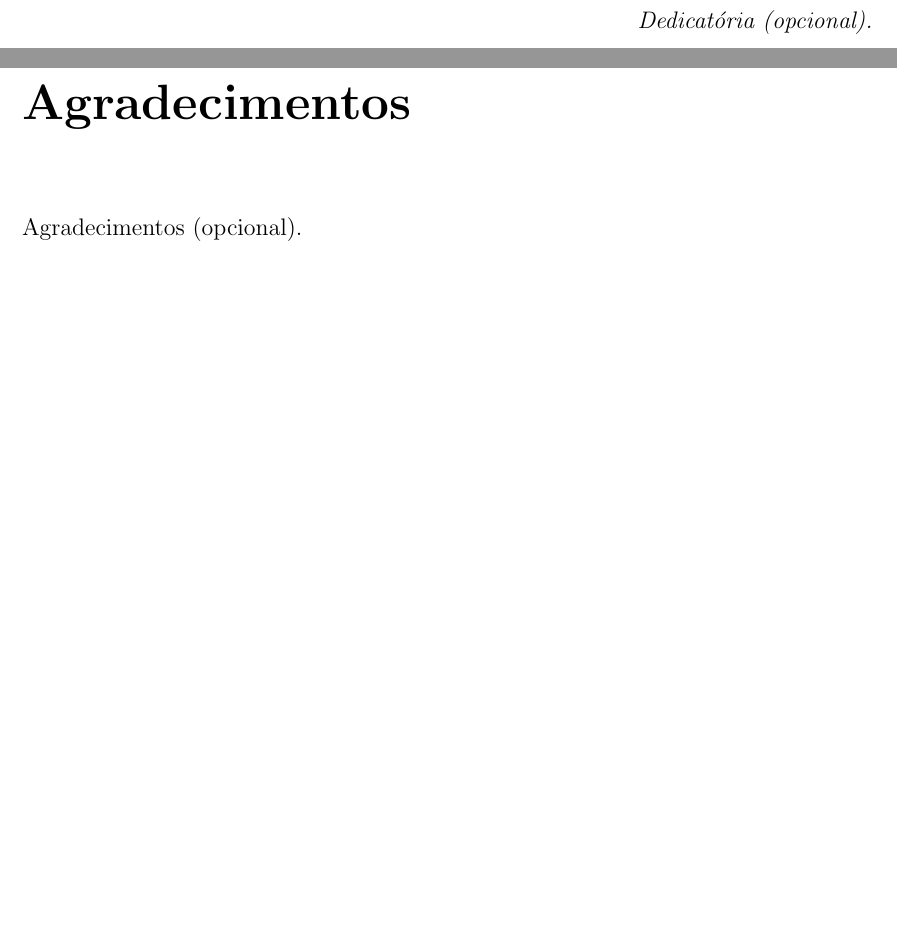
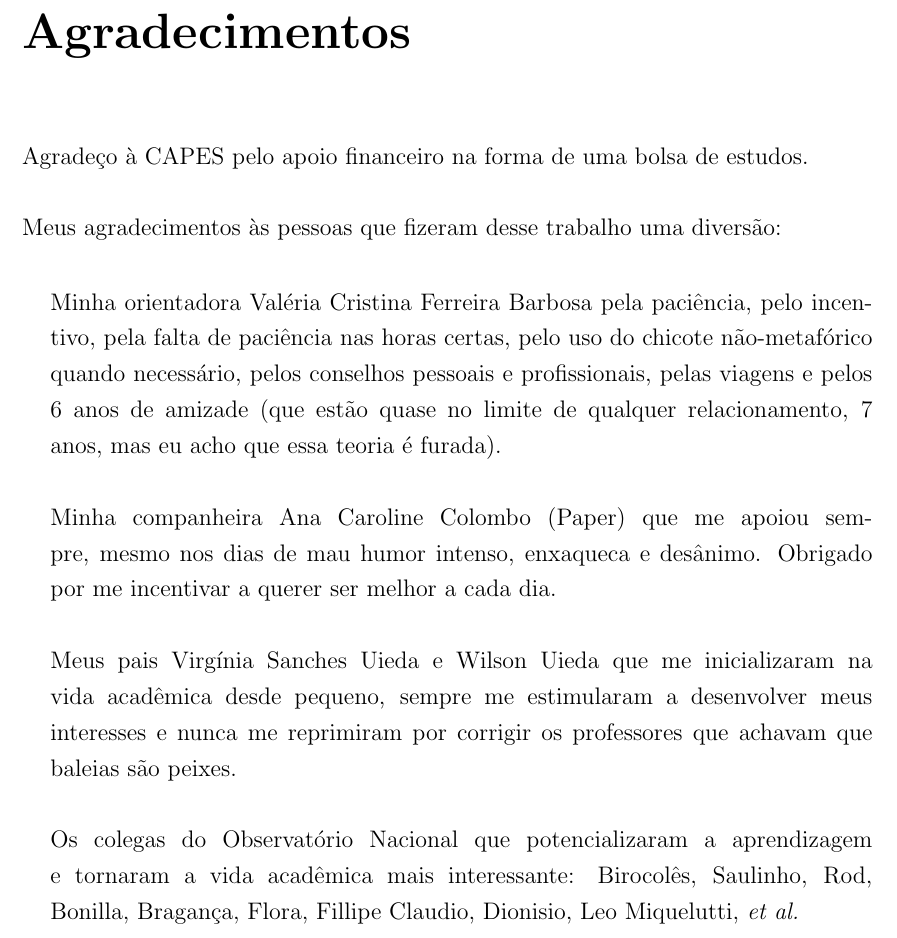
Before and after one commit to leouieda/phd-thesis, a LaTeX thesis (thesis.tex): two parts of pages 4 and 5 of 99 before the commit and part of page 4 of 98 after it, the two joined at a grey line, cut at the place of the change, the shorter picture padded with empty space. Compiled offline with pdfLaTeX.

Commit message:
Agradecimentos

```diff
--- a/thesis.tex
+++ b/thesis.tex
@@ -49,11 +49,40 @@
 
 \frontmatter
 
-\dedication{Dedicatória (opcional).}
+%\dedication{Dedicatória (opcional).}
+
 
 \chapter*{Agradecimentos}
 
-Agradecimentos (opcional).
+Agradeço à CAPES pelo apoio financeiro na forma de uma bolsa de estudos.
+\\\\
+Meus agradecimentos às pessoas que fizeram desse trabalho uma diversão:
+\\
+\begin{flushright}
+\parbox{14.5cm}{
+    \noindent
+    Minha orientadora Valéria Cristina Ferreira Barbosa pela paciência, pelo
+    incentivo, pela falta de paciência nas horas certas, pelo uso do chicote
+    não-metafórico quando necessário, pelos conselhos pessoais e profissionais,
+    pelas viagens e pelos 6 anos de amizade (que estão quase no limite de qualquer
+    relacionamento, 7 anos, mas eu acho que essa teoria é furada).
+    \\\\
+    Minha companheira Ana Caroline Colombo (Paper) que me apoiou sempre, mesmo
+    nos dias de mau humor intenso, enxaqueca e desânimo. Obrigado por me
+    incentivar a querer ser melhor a cada dia.
+    \\\\
+    Meus pais Virgínia Sanches Uieda e Wilson Uieda que me inicializaram na
+    vida acadêmica desde pequeno, sempre me estimularam a desenvolver meus
+    interesses e nunca me reprimiram por corrigir os professores que achavam
+    que baleias são peixes.
+    \\\\
+    Os colegas do Observatório Nacional que potencializaram a aprendizagem e
+    tornaram a vida acadêmica mais interessante: Birocolês, Saulinho,
+    Rod, Bonilla, Bragança, Flora, Fillipe Claudio, Dionisio, Leo Miquelutti,
+    \textit{et al.}
+}
+\end{flushright}
+
 
 \include{abstract}
 
```
